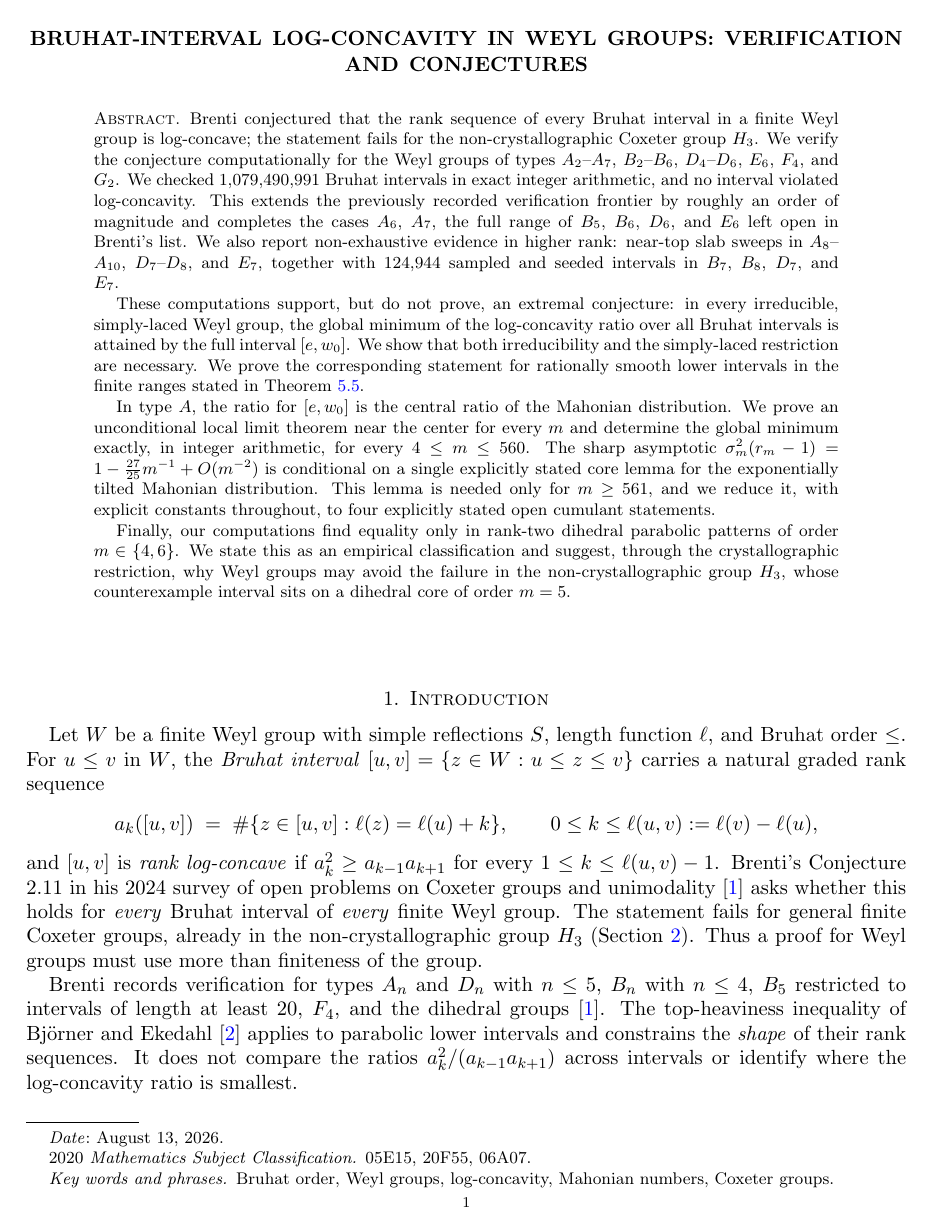
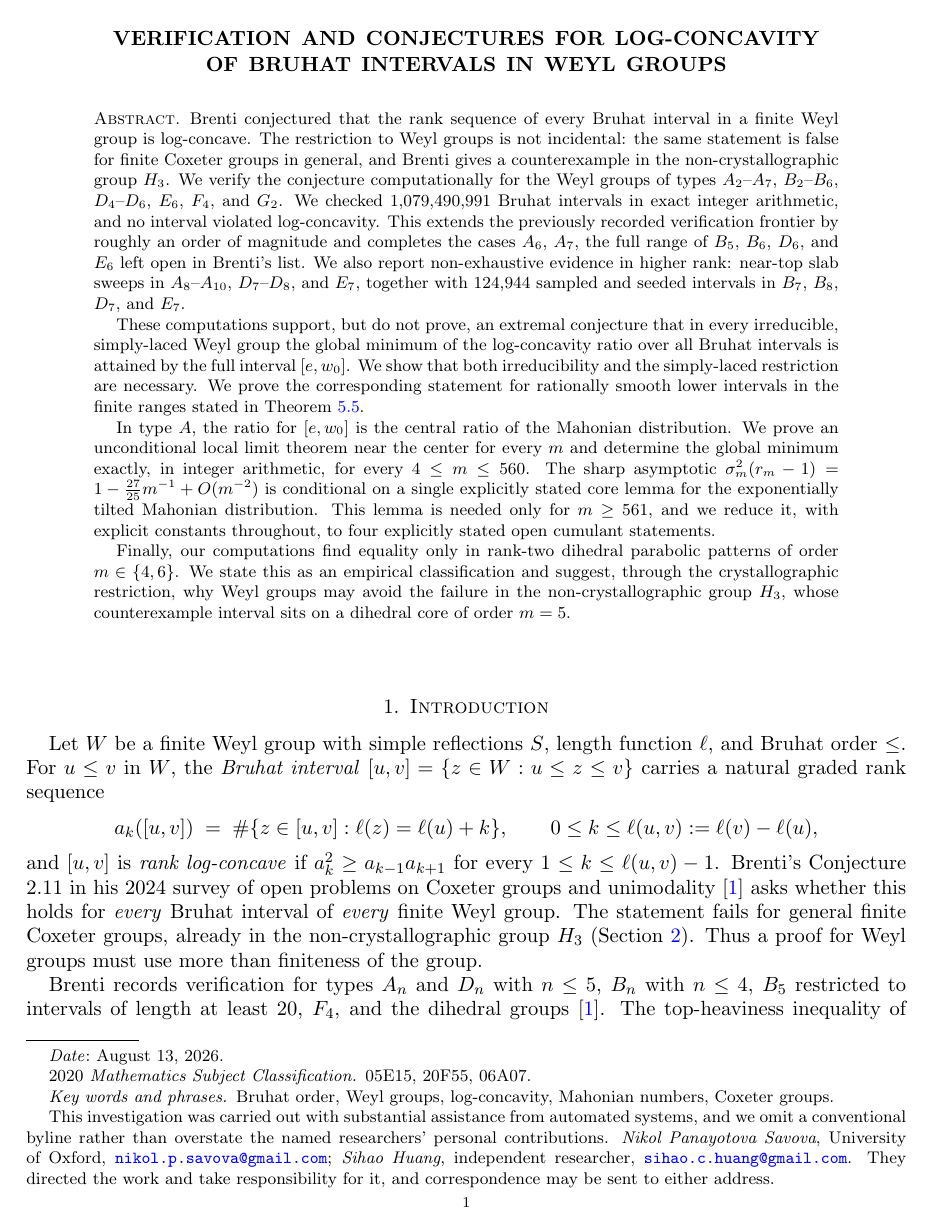
Before and after one commit to NikolSavova/proof_hunter, a LaTeX paper (phase2/bruhat/paper/submission/main.tex): page 1 of 13. Compiled offline with pdfLaTeX.

Commit message:
Paper: colon-free title; authorship footnote now actually renders on page 1 (thanks was being dropped inside title); abstract opener connects H3 to why the Weyl-group restriction matters; 'extremal conjecture:' -> 'extremal conjecture that'
Co-Authored-By: Claude Fable 5 <noreply@anthropic.com>

```diff
--- a/phase2/bruhat/paper/submission/main.tex
+++ b/phase2/bruhat/paper/submission/main.tex
@@ -33,8 +33,19 @@
 \newcommand{\TODO}[1]{\textcolor{red}{\textbf{[TODO: #1]}}}
 
 \title[Log-concavity of Bruhat intervals in Weyl groups]
-{Bruhat-interval log-concavity in Weyl groups: verification and conjectures%
-\thanks{This investigation was carried out with substantial assistance from automated systems; a conventional byline is omitted to avoid overstating the named researchers' personal contributions. Nikol Panayotova Savova, University of Oxford (\href{mailto:nikol.p.savova@gmail.com}{\texttt{nikol.p.savova@gmail.com}}), and Sihao Huang, independent researcher (\href{mailto:sihao.c.huang@gmail.com}{\texttt{sihao.c.huang@gmail.com}}), directed the work and take responsibility for it; correspondence may be sent to either address.}}
+{Verification and conjectures for log-concavity\\ of Bruhat intervals in Weyl groups}
+
+\author{}
+
+\thanks{This investigation was carried out with substantial assistance from
+automated systems, and we omit a conventional byline rather than overstate the
+named researchers' personal contributions.
+\emph{Nikol Panayotova Savova}, University of Oxford,
+\href{mailto:nikol.p.savova@gmail.com}{\texttt{nikol.p.savova@gmail.com}};
+\emph{Sihao Huang}, independent researcher,
+\href{mailto:sihao.c.huang@gmail.com}{\texttt{sihao.c.huang@gmail.com}}.
+They directed the work and take responsibility for it, and correspondence may be
+sent to either address.}
 
 \date{\today}
 
@@ -42,8 +53,10 @@
 
 \begin{abstract}
 Brenti conjectured that the rank sequence of every Bruhat interval in a
-finite Weyl group is log-concave; the statement fails for the
-non-crystallographic Coxeter group $H_3$. We verify the conjecture
+finite Weyl group is log-concave. The restriction to Weyl groups is not
+incidental: the same statement is false for finite Coxeter groups in
+general, and Brenti gives a counterexample in the non-crystallographic
+group $H_3$. We verify the conjecture
 computationally for the Weyl groups of types $A_2$--$A_7$, $B_2$--$B_6$,
 $D_4$--$D_6$, $E_6$, $F_4$, and $G_2$. We checked
 $1{,}079{,}490{,}991$ Bruhat intervals in exact integer arithmetic, and no
@@ -55,8 +68,8 @@ near-top slab sweeps in $A_8$--$A_{10}$, $D_7$--$D_8$, and $E_7$, together
 with $124{,}944$ sampled and seeded intervals in $B_7$, $B_8$, $D_7$, and
 $E_7$.
 
-These computations support, but do not prove, an extremal conjecture: in
-every irreducible, simply-laced Weyl group, the global minimum of the
+These computations support, but do not prove, an extremal conjecture that in every irreducible,
+simply-laced Weyl group the global minimum of the
 log-concavity ratio over all Bruhat intervals is attained by the full
 interval $[e,w_0]$. We show that both irreducibility and the simply-laced
 restriction are necessary. We prove the corresponding statement for
```
Also changed, not shown: phase2/bruhat/paper/submission/main.pdf.
